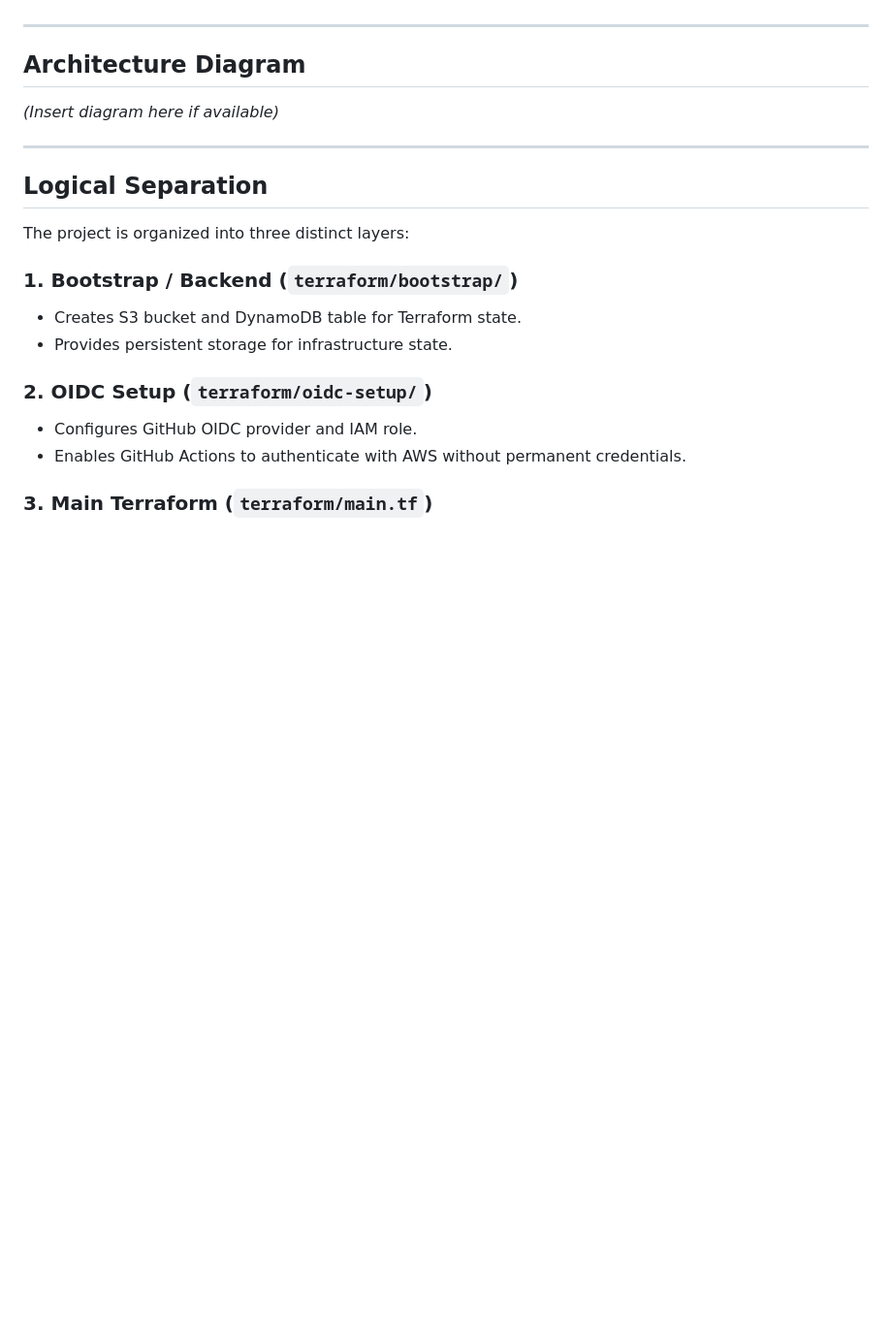
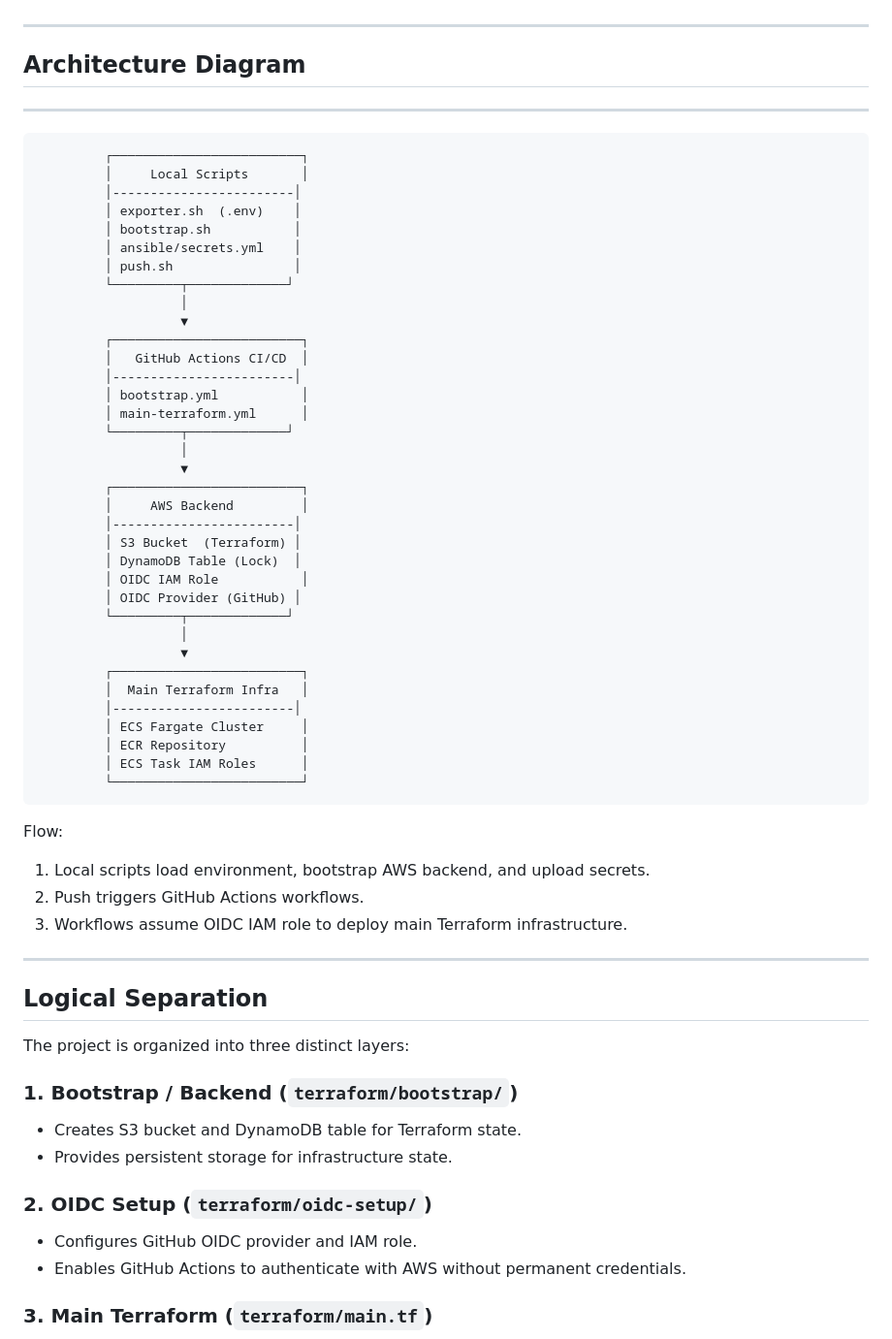
Before and after one commit to codest40/terraform-aws-1, a Markdown page: README.md, the part around the change. Shown at 97% size. Drawn GitHub-style; blank space fills up the shorter version.

Commit message:
first commmit

```diff
--- a/README.md
+++ b/README.md
@@ -11,8 +11,48 @@ This project demonstrates a full Infrastructure-as-Code (IaC) setup using Terraf
 ---
 
 ## Architecture Diagram
+--------------------
 
-*(Insert diagram here if available)*
+             ┌─────────────────────────┐
+             │     Local Scripts       │
+             │------------------------│
+             │ exporter.sh  (.env)    │
+             │ bootstrap.sh           │
+             │ ansible/secrets.yml    │
+             │ push.sh                │
+             └─────────┬─────────────┘
+                       │
+                       ▼
+             ┌─────────────────────────┐
+             │   GitHub Actions CI/CD  │
+             │------------------------│
+             │ bootstrap.yml           │
+             │ main-terraform.yml      │
+             └─────────┬─────────────┘
+                       │
+                       ▼
+             ┌─────────────────────────┐
+             │     AWS Backend         │
+             │------------------------│
+             │ S3 Bucket  (Terraform) │
+             │ DynamoDB Table (Lock)  │
+             │ OIDC IAM Role           │
+             │ OIDC Provider (GitHub) │
+             └─────────┬─────────────┘
+                       │
+                       ▼
+             ┌─────────────────────────┐
+             │  Main Terraform Infra   │
+             │------------------------│
+             │ ECS Fargate Cluster     │
+             │ ECR Repository          │
+             │ ECS Task IAM Roles      │
+             └─────────────────────────┘
+
+Flow:
+1. Local scripts load environment, bootstrap AWS backend, and upload secrets.
+2. Push triggers GitHub Actions workflows.
+3. Workflows assume OIDC IAM role to deploy main Terraform infrastructure.
 
 ---
 
```
